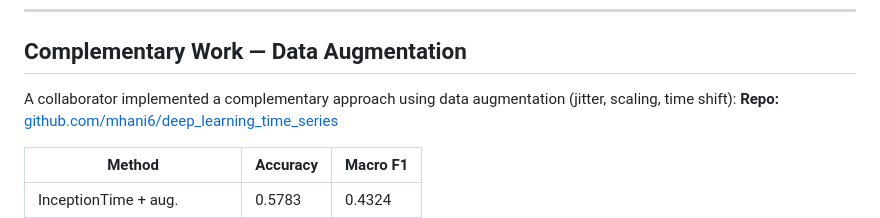
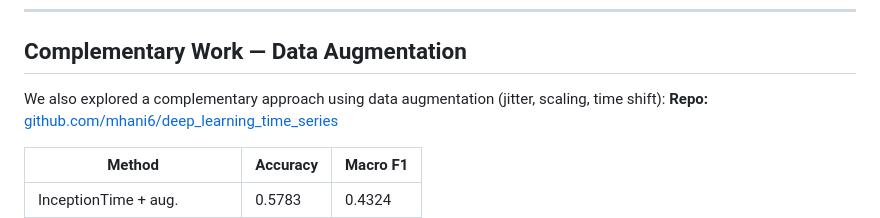
Before and after one commit to coulzie031/DeepLearningForTimeSeries, a Markdown page: README.md, the part around the change. Rendered like a GitHub page.

```diff
--- a/README.md
+++ b/README.md
@@ -44,7 +44,7 @@ Both notebooks run on **Google Colab (T4 GPU)** and clone this repo automaticall
 
 ## Complementary Work — Data Augmentation
 
-A collaborator implemented a complementary approach using data augmentation (jitter, scaling, time shift):
+We also explored a complementary approach using data augmentation (jitter, scaling, time shift):
 **Repo:** [github.com/mhani6/deep_learning_time_series](https://github.com/mhani6/deep_learning_time_series)
 
 | Method | Accuracy | Macro F1 |
```
